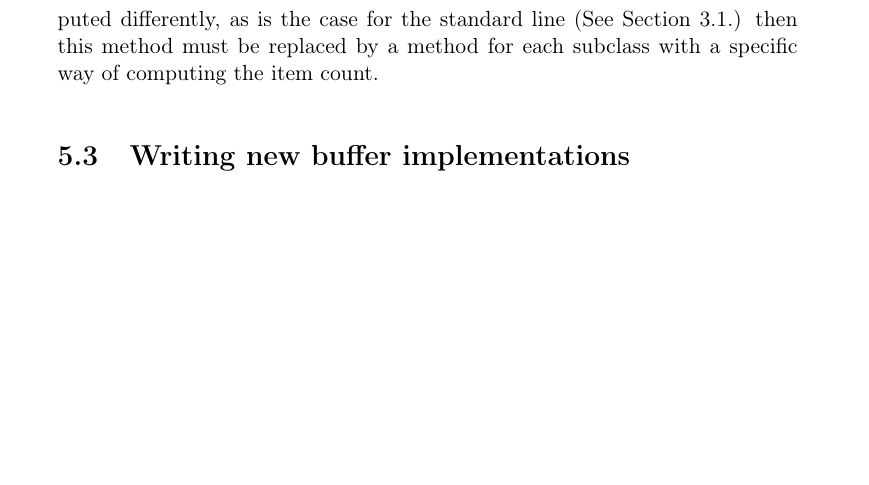
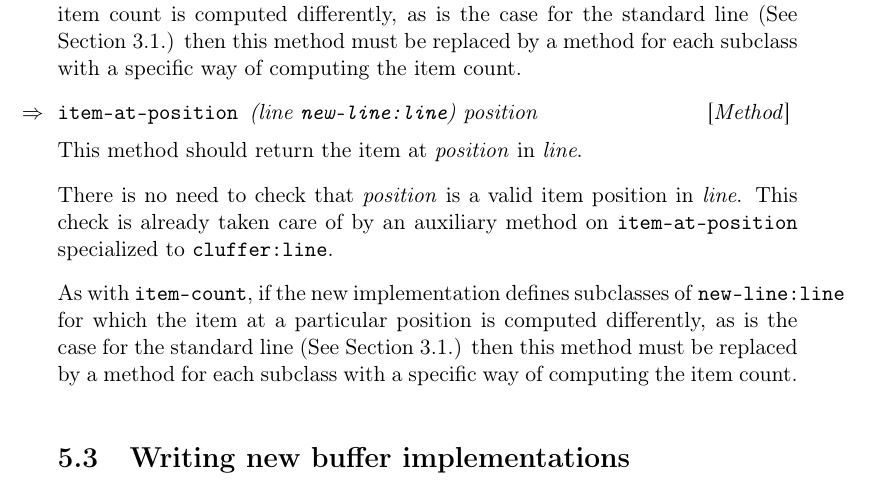
Before and after one commit to robert-strandh/Cluffer, a LaTeX book (Documentation/cluffer.tex, which reads Documentation/chap-new-implementations.tex): part of page 26 of 28, cut so that both start at the same text, the shorter picture padded with empty space. Compiled offline with pdfLaTeX.

Commit message:
Document the need to define a method on ITEM-AT-POSITION.

```diff
--- a/Documentation/chap-new-implementations.tex
+++ b/Documentation/chap-new-implementations.tex
@@ -41,11 +41,28 @@ information in slots of the root class.
 
 \Defmethod {item-count} {(line \texttt{new-line:line})}
 
-This method should return the number of items in \textit{line}.  If
-the new implementation defines subclasses of \texttt{new-line:line}
+This method should return the number of items in \textit{line}.
+
+If the new implementation defines subclasses of \texttt{new-line:line}
 for which the item count is computed differently, as is the case for
 the standard line \seesec{sec-implementation-standard-line} then this
 method must be replaced by a method for each subclass with a specific
 way of computing the item count.
 
+\Defmethod {item-at-position} {(line \texttt{new-line:line}) position}
+
+This method should return the item at \textit{position} in \textit{line}.
+
+There is no need to check that \textit{position} is a valid item
+position in \textit{line}.  This check is already taken care of by an
+auxiliary method on \texttt{item-at-position} specialized to
+\texttt{cluffer:line}.
+
+As with \texttt{item-count}, if the new implementation defines
+subclasses of \texttt{new-line:line} for which the item at a
+particular position is computed differently, as is the case for the
+standard line \seesec{sec-implementation-standard-line} then this
+method must be replaced by a method for each subclass with a specific
+way of computing the item count.
+
 \section{Writing new buffer implementations}
```
